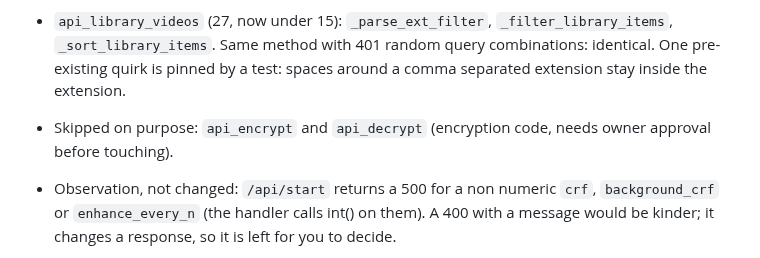
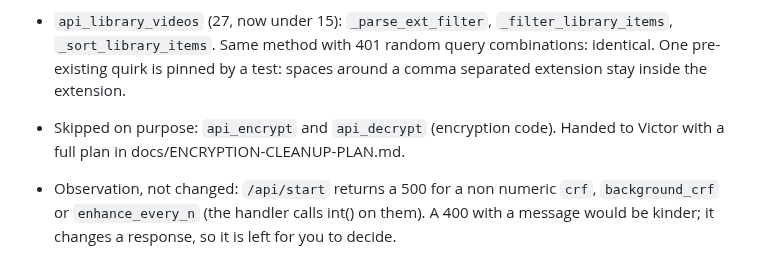
Before and after one commit to Blood-Dawn/Video-compression_2026, a Markdown page: docs/CODE-CLEANUP-PLAN.md, the part around the change. Drawn GitHub-style.

```diff
--- a/docs/CODE-CLEANUP-PLAN.md
+++ b/docs/CODE-CLEANUP-PLAN.md
@@ -126,7 +126,7 @@ Not verified: these are summaries of what each page said, read through a fetch h
 - `run_pipeline` extractions 2 and 3: `_load_zone_event_setup` (117 to 112), then `_apply_vmaf_target` and `_resolve_max_bitrate_kbps` (112 to 103). Each checked with scripts/pipeline_characterize.py on parking_input.mp4 against the recorded run of the original code: modes 0, 1 and 3 byte identical with 182 detections, mode2 inside its normal 91,306 to 91,357 byte range. Not covered by that clip: a saved zone or line config, `target_vmaf` set (needs libvmaf), encryption, enhancement and live sources. The rest of run_pipeline is the main loop, which closes over a lot of shared state; splitting it is the risky part and needs its own characterization first, so it stops here for now.
 - `api_start` (29 to 11): `_parse_input_source`, `_validate_encrypt_inputs`, `_build_start_config`. Verified by loading the previous file from git and posting 31 payloads to both versions: identical status, error text and config for all 31.
 - `api_library_videos` (27, now under 15): `_parse_ext_filter`, `_filter_library_items`, `_sort_library_items`. Same method with 401 random query combinations: identical. One pre-existing quirk is pinned by a test: spaces around a comma separated extension stay inside the extension.
-- Skipped on purpose: `api_encrypt` and `api_decrypt` (encryption code, needs owner approval before touching).
+- Skipped on purpose: `api_encrypt` and `api_decrypt` (encryption code). Handed to Victor with a full plan in docs/ENCRYPTION-CLEANUP-PLAN.md.
 - Observation, not changed: `/api/start` returns a 500 for a non numeric `crf`, `background_crf` or `enhance_every_n` (the handler calls int() on them). A 400 with a message would be kinder; it changes a response, so it is left for you to decide.
 - Still open from the Phase 3 list: `purge_once` (deletes files, so it needs care), `estimate`, `scan_once`, `_hls_annotator_thread`, `benchmark_enhancement`, `main` in tuning_experiment, `LayerSegmentEncoder.add_frame`, `render_demo`, and the long if/elif chains.
 
```
Also changed, not shown: docs/ENCRYPTION-CLEANUP-PLAN.md (added, +90 -0 lines).
